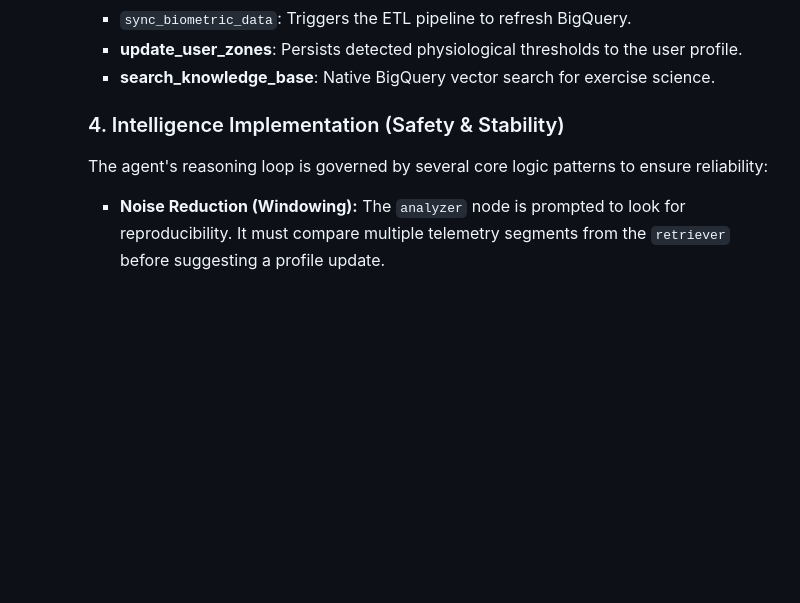
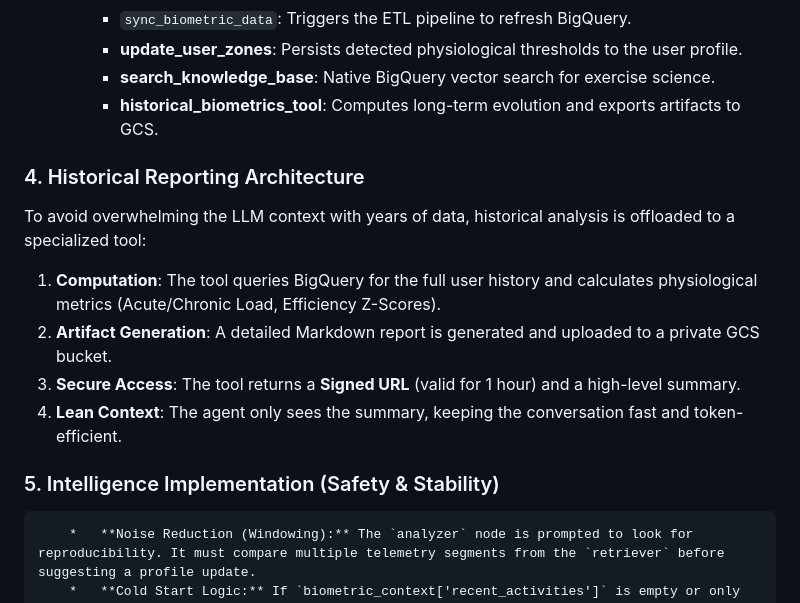
Before and after one commit to restrok/biometric-ai-platform, a Markdown page: docs/developer-guide.md, the part around one of its changes. GitHub-like rendering; blank space fills up the shorter version.

Commit message:
docs: add mermaid architecture diagram and historical reporting details

```diff
--- a/docs/developer-guide.md
+++ b/docs/developer-guide.md
@@ -38,9 +68,16 @@ The platform's intelligence is modularized into **Skills**.
         *   `sync_biometric_data`: Triggers the ETL pipeline to refresh BigQuery.
         *   **update_user_zones**: Persists detected physiological thresholds to the user profile.
         *   **search_knowledge_base**: Native BigQuery vector search for exercise science.
+        *   **historical_biometrics_tool**: Computes long-term evolution and exports artifacts to GCS.
 
-        ### 4. Intelligence Implementation (Safety & Stability)
-        The agent's reasoning loop is governed by several core logic patterns to ensure reliability:
+### 4. Historical Reporting Architecture
+To avoid overwhelming the LLM context with years of data, historical analysis is offloaded to a specialized tool:
+1.  **Computation**: The tool queries BigQuery for the full user history and calculates physiological metrics (Acute/Chronic Load, Efficiency Z-Scores).
+2.  **Artifact Generation**: A detailed Markdown report is generated and uploaded to a private GCS bucket.
+3.  **Secure Access**: The tool returns a **Signed URL** (valid for 1 hour) and a high-level summary.
+4.  **Lean Context**: The agent only sees the summary, keeping the conversation fast and token-efficient.
+
+### 5. Intelligence Implementation (Safety & Stability)
 
         *   **Noise Reduction (Windowing):** The `analyzer` node is prompted to look for reproducibility. It must compare multiple telemetry segments from the `retriever` before suggesting a profile update.
         *   **Cold Start Logic:** If `biometric_context['recent_activities']` is empty or only contains info messages, the `analyzer` is programmed to switch to "Calibration Mode." It will refuse to call `upload_training_plan` with high-intensity workouts and instead recommend a 2-week baseline-gathering phase.
```
Also changed, not shown: other parts of docs/developer-guide.md (+30 -0 lines).
